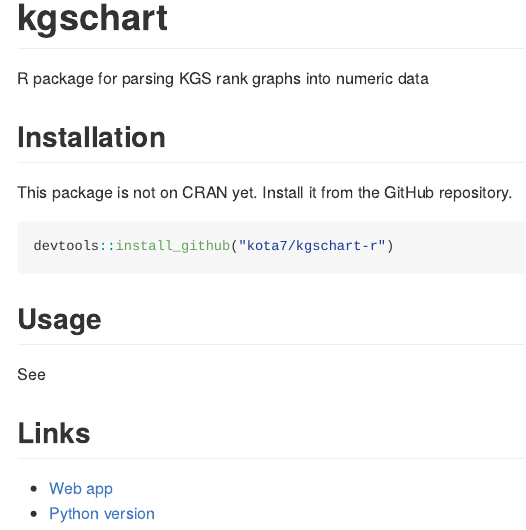
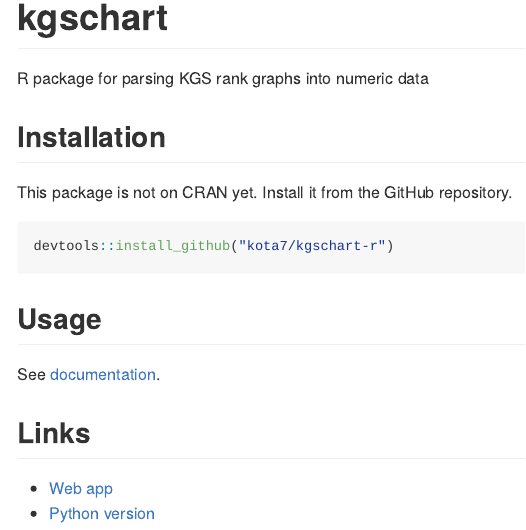
Before and after one commit to kota7/kgschart-r, an R Markdown document (README.Rmd): the page in a window 1100 px wide, from its top. Rendered offline with R 4.5, knitr and Pandoc, with nearby package versions; badge pictures from the web are left out.

Commit message:
docs added #1, v1.2.1

```diff
--- a/README.Rmd
+++ b/README.Rmd
@@ -31,7 +31,8 @@
 
 ## Usage
 
-See
+See [documentation](https://kota7.github.io/kgschart-r/).
+
 
 ## Links
 
```
Also changed, not shown: docs/index.Rmd (+1 -1 lines), README.md, docs/index.md, 1 other file.
